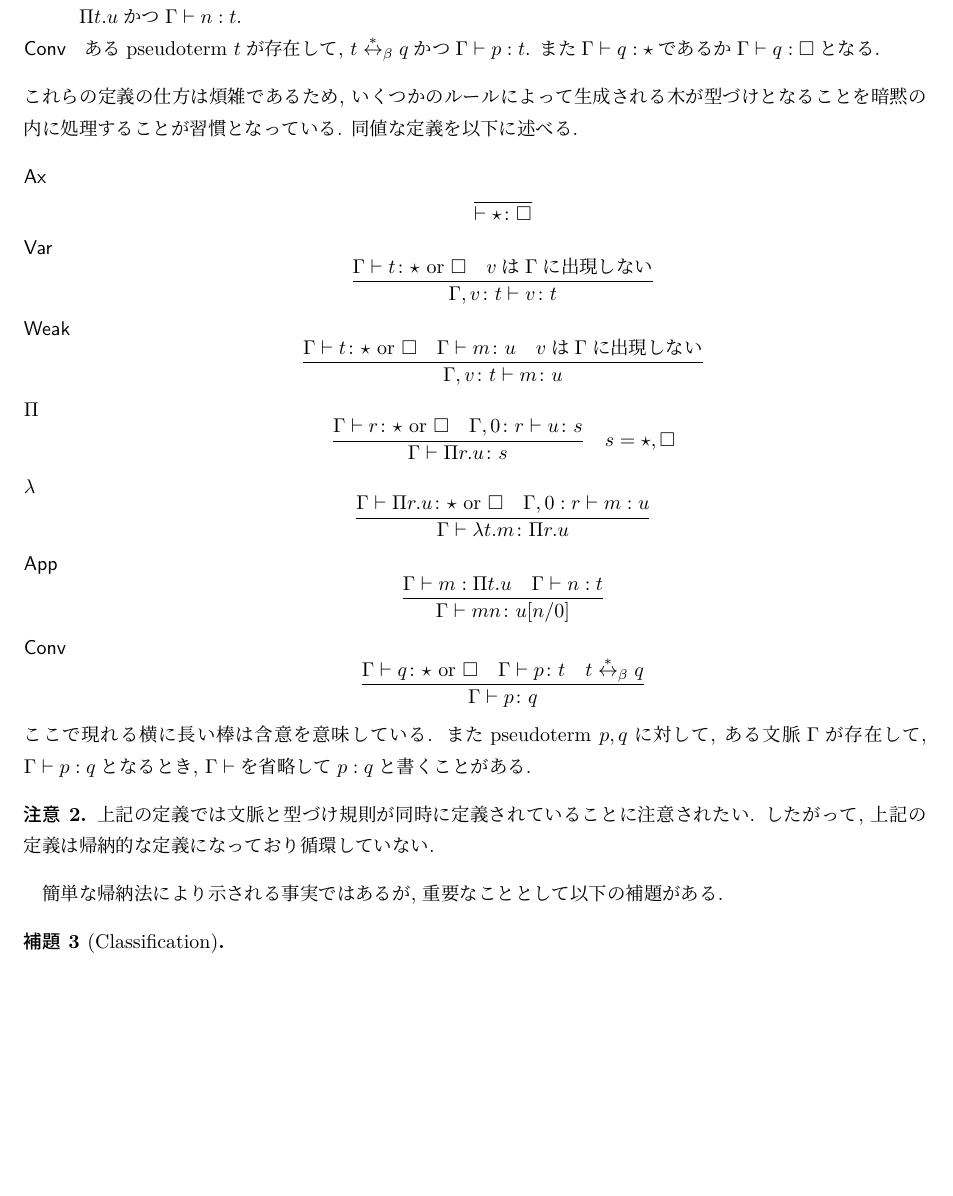
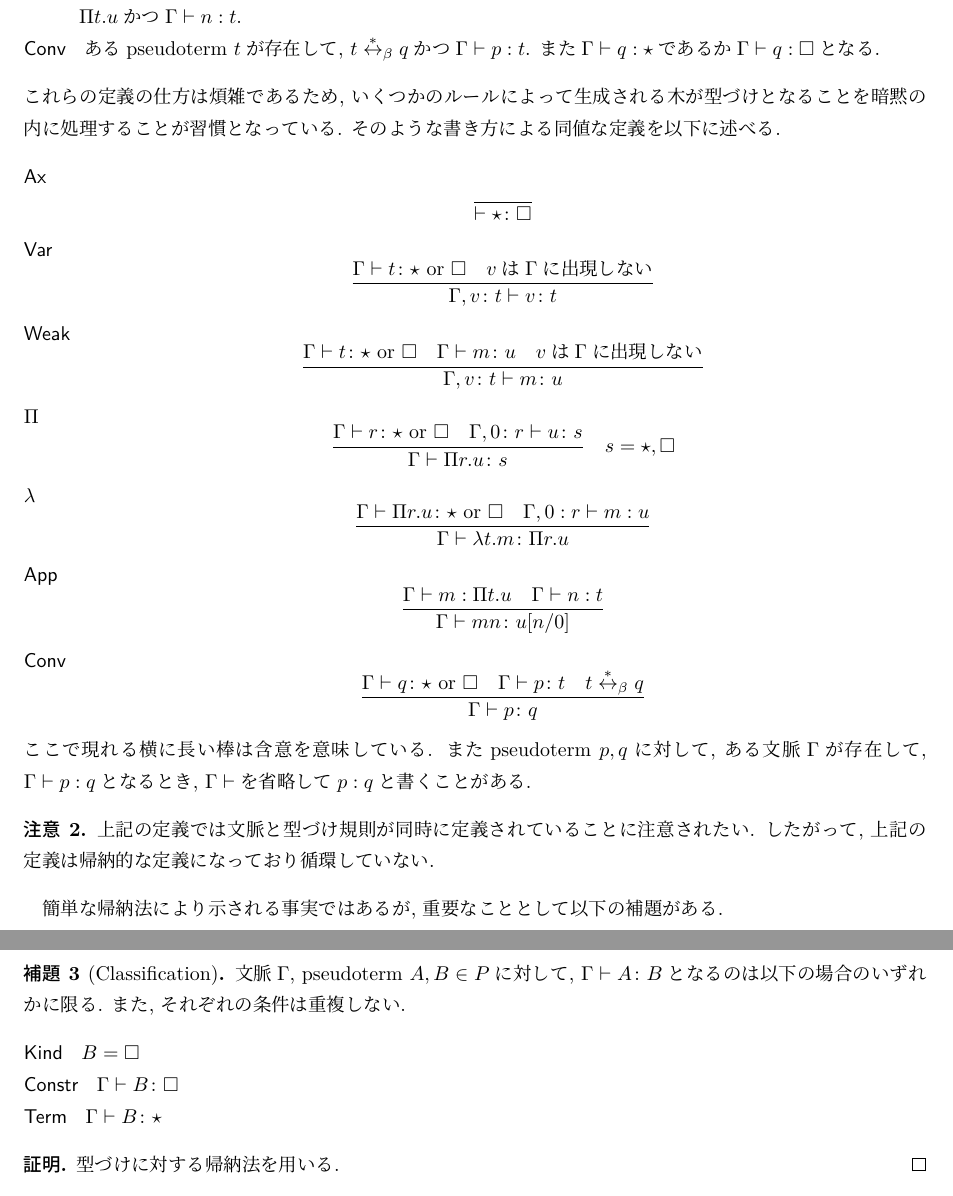
Before and after one commit to tzskp1/coc, a LaTeX document (paper/main.tex): part of page 6 of 7 before the commit and two parts of pages 6 and 7 of 7 after it, the two joined at a grey line, cut so that both start at the same text, the shorter picture padded with empty space. Compiled offline with LuaLaTeX; a missing bibliography style is replaced by a similar one.

Commit message:
add classification

```diff
--- a/paper/main.tex
+++ b/paper/main.tex
@@ -348,7 +348,7 @@ $M = (\lambda. M_0) M_1$となる$M_0, M_1 \in \Lambda$が存在する場合, $N
   \item[App] あるpseudoterm $n, m, u$が存在して, $p = m n$, $q = u[n/0]$. また, pseudoterm $t$が存在して$\Gamma \vdash m : \Pi t. u$かつ$\Gamma \vdash n : t$.
   \item[Conv] あるpseudoterm $t$が存在して, $t \overset{*}{\leftrightarrow}_\beta q$かつ$\Gamma \vdash p : t$. また$\Gamma \vdash q : \star$であるか$\Gamma \vdash q : \square$となる.
  \end{description}
- これらの定義の仕方は煩雑であるため, いくつかのルールによって生成される木が型づけとなることを暗黙の内に処理することが習慣となっている. 同値な定義を以下に述べる.
+ これらの定義の仕方は煩雑であるため, いくつかのルールによって生成される木が型づけとなることを暗黙の内に処理することが習慣となっている. そのような書き方による同値な定義を以下に述べる.
  \begin{description}
   \item[Ax] \[ \frac{}{\vdash {\star} {\colon} {\square}} \]
   \item[Var] \[ \frac{\Gamma \vdash t {\colon} {\star} \text{ or } {\square} \quad \text{$v$は$\Gamma$に出現しない}}{\Gamma, v {\colon} t \vdash v {\colon} t} \]
@@ -370,8 +370,16 @@ $M = (\lambda. M_0) M_1$となる$M_0, M_1 \in \Lambda$が存在する場合, $N
 簡単な帰納法により示される事実ではあるが, 重要なこととして以下の補題がある.
 
 \begin{lem}[Classification]
-
+ 文脈$\Gamma$, pseudoterm $A, B \in P$に対して, $\Gamma \vdash A \colon B$となるのは以下の場合のいずれかに限る. また, それぞれの条件は重複しない.
+ \begin{description}
+  \item[Kind] $B = \square$
+  \item[Constr] $\Gamma \vdash B {\colon} {\square}$
+  \item[Term] $\Gamma \vdash B {\colon} {\star}$
+ \end{description}
 \end{lem}
+\begin{proof}
+ 型づけに対する帰納法を用いる.
+\end{proof}
 
 型つきの計算規則のもとでは, 型がつく項のみが考える対象となる. 型づけ可能な$P$上の$\beta$簡約に対しては停止性が成立する.
 
```
